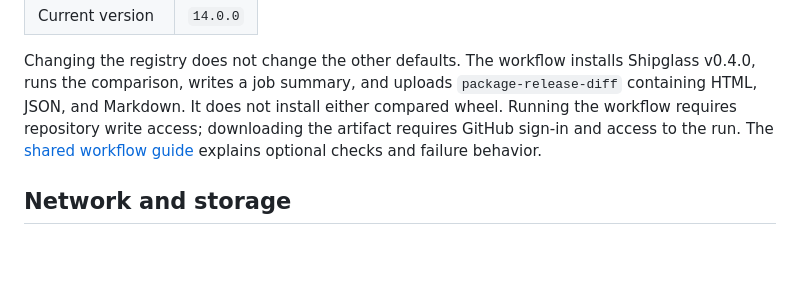
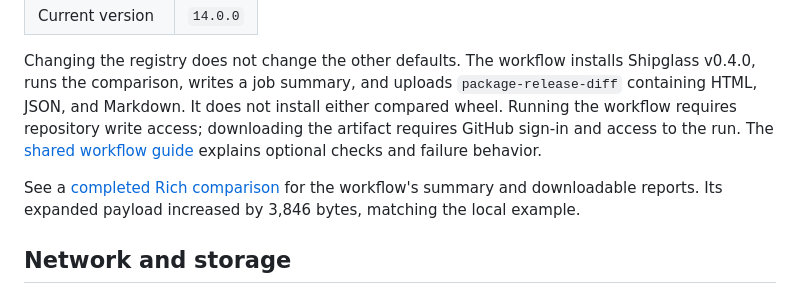
Before and after one commit to actions-marketplace-validations/mengchar-cmu-F25_shipglass, a Markdown page: docs/pypi.md, the part around the change. Drawn GitHub-style; blank space fills up the shorter version.

```diff
--- a/docs/pypi.md
+++ b/docs/pypi.md
@@ -45,6 +45,8 @@ The [Compare published package releases workflow](https://github.com/mengchar-cm
 
 Changing the registry does not change the other defaults. The workflow installs Shipglass v0.4.0, runs the comparison, writes a job summary, and uploads `package-release-diff` containing HTML, JSON, and Markdown. It does not install either compared wheel. Running the workflow requires repository write access; downloading the artifact requires GitHub sign-in and access to the run. The [shared workflow guide](npm.md#run-in-github-actions) explains optional checks and failure behavior.
 
+See a [completed Rich comparison](https://github.com/mengchar-cmu-F25/shipglass/actions/runs/37133399124) for the workflow's summary and downloadable reports. Its expanded payload increased by 3,846 bytes, matching the local example.
+
 ## Network and storage
 
 This command explicitly contacts public PyPI using its [release JSON API](https://docs.pypi.org/api/json/#get-a-release). Metadata requests and redirects are restricted to HTTPS `pypi.org`; wheel downloads and redirects are restricted to HTTPS `files.pythonhosted.org`. Shipglass does not read pip configuration or credentials.
```
Also changed, not shown: docs/npm.md (+2 -0 lines), docs/validation.md (+9 -0 lines).
